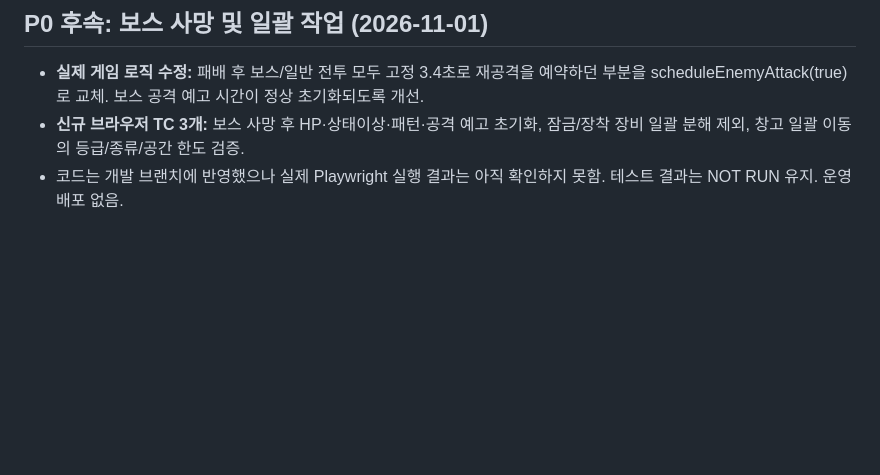
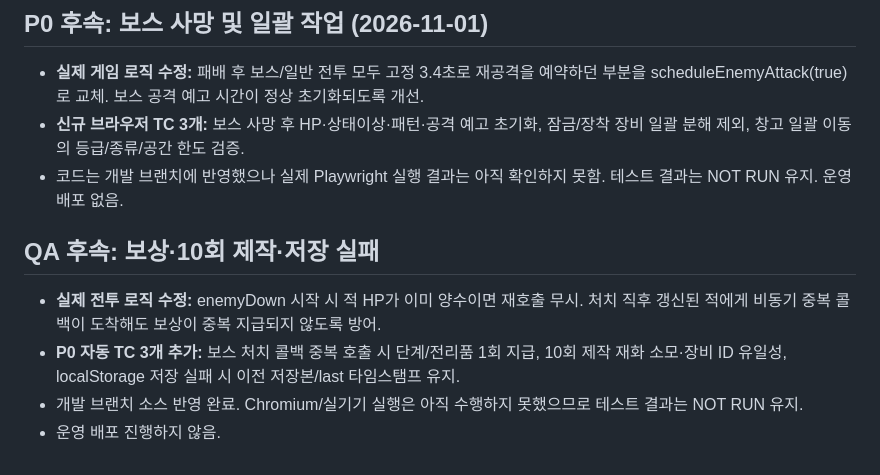
Before and after one commit to leegh-prj/dungeon-forge, a Markdown page: docs/qa-run-001.md, the part around the change. Drawn GitHub-style; blank space fills up the shorter version.

Commit message:
docs(qa): record anti-double-reward fix and three P0 regression cases

```diff
--- a/docs/qa-run-001.md
+++ b/docs/qa-run-001.md
@@ -48,3 +48,9 @@ GitHub 원격 저장소 clone 시 DNS 연결 실패로 로컬 실행 환경 구
 - **실제 게임 로직 수정:** 패배 후 보스/일반 전투 모두 고정 3.4초로 재공격을 예약하던 부분을 scheduleEnemyAttack(true)로 교체. 보스 공격 예고 시간이 정상 초기화되도록 개선.
 - **신규 브라우저 TC 3개:** 보스 사망 후 HP·상태이상·패턴·공격 예고 초기화, 잠금/장착 장비 일괄 분해 제외, 창고 일괄 이동의 등급/종류/공간 한도 검증.
 - 코드는 개발 브랜치에 반영했으나 실제 Playwright 실행 결과는 아직 확인하지 못함. 테스트 결과는 NOT RUN 유지. 운영 배포 없음.
+
+## QA 후속: 보상·10회 제작·저장 실패
+- **실제 전투 로직 수정:** enemyDown 시작 시 적 HP가 이미 양수이면 재호출 무시. 처치 직후 갱신된 적에게 비동기 중복 콜백이 도착해도 보상이 중복 지급되지 않도록 방어.
+- **P0 자동 TC 3개 추가:** 보스 처치 콜백 중복 호출 시 단계/전리품 1회 지급, 10회 제작 재화 소모·장비 ID 유일성, localStorage 저장 실패 시 이전 저장본/last 타임스탬프 유지.
+- 개발 브랜치 소스 반영 완료. Chromium/실기기 실행은 아직 수행하지 못했으므로 테스트 결과는 NOT RUN 유지.
+- 운영 배포 진행하지 않음.
```
